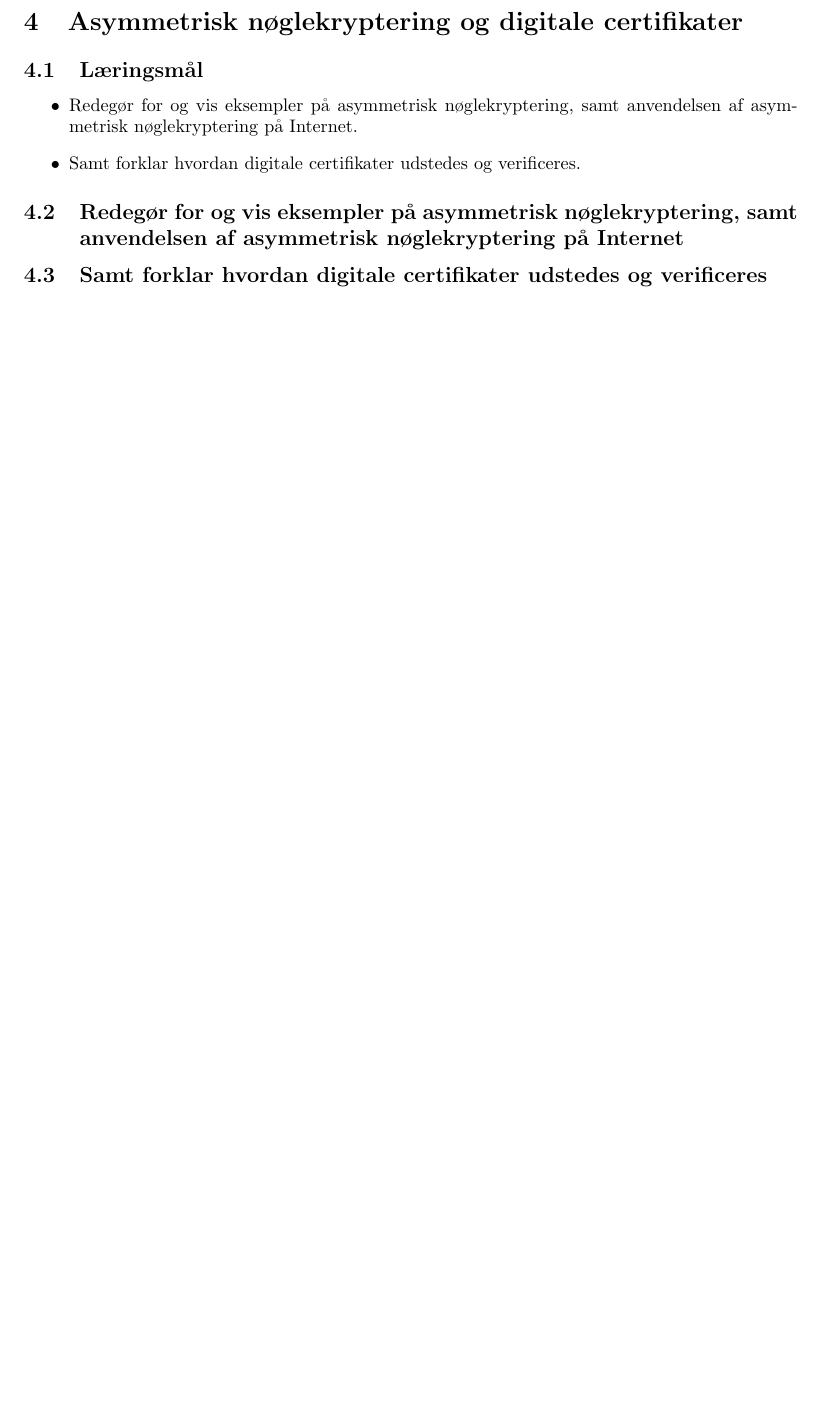
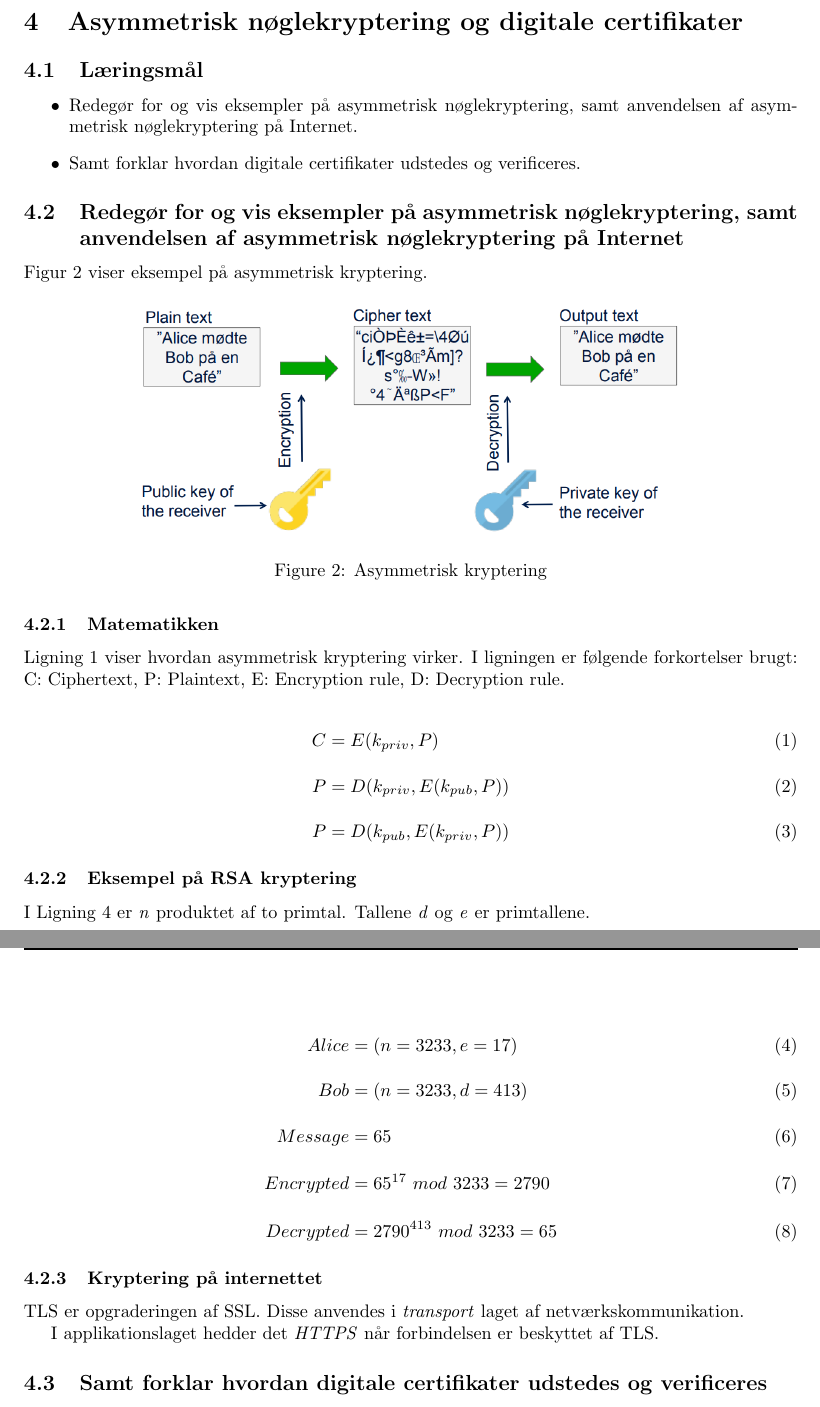
Before and after one commit to bjornnorgaard/ITITS, a LaTeX problem sheet (exam/disposition/main.tex, which reads exam/disposition/docs/spm04/main.tex): part of page 9 of 16 before the commit and two parts of pages 9 and 10 of 18 after it, the two joined at a grey line, cut so that both start at the same text, the shorter picture padded with empty space. Compiled offline with pdfLaTeX.

Commit message:
Minor updates

```diff
--- a/exam/disposition/docs/spm04/main.tex
+++ b/exam/disposition/docs/spm04/main.tex
@@ -9,3 +9,36 @@
 \end{itemize}
 
 \subsection{Redegør for og vis eksempler på asymmetrisk nøglekryptering, samt anvendelsen af asymmetrisk nøglekryptering på Internet}
+Figur~\ref{fig:asymmetrickeyenc} viser eksempel på asymmetrisk kryptering.
+
+\begin{figure}[H]
+	\centering
+	\includegraphics[width=0.7\linewidth]{figs/spm4/asymmetric_key_enc}
+	\caption{Asymmetrisk kryptering}
+	\label{fig:asymmetrickeyenc}
+\end{figure}
+
+\subsubsection{Matematikken}
+Ligning~\ref{eq:asym} viser hvordan asymmetrisk kryptering virker. I ligningen er følgende forkortelser brugt: C: Ciphertext, P: Plaintext, E: Encryption rule, D: Decryption rule.
+
+\begin{align}\label{eq:asym}
+	C &= E(k_{priv}, P)\\
+	P &= D(k_{priv}, E(k_{pub}, P))\\
+	P &= D(k_{pub}, E(k_{priv}, P))
+\end{align}
+
+\subsubsection{Eksempel på RSA kryptering}
+I Ligning~\ref{eq:rsa} er \textit{n} produktet af to primtal. Tallene \textit{d} og \textit{e} er primtallene.
+
+\begin{align}\label{eq:rsa}
+	Alice &= (n = 3233, e = 17)\\
+	Bob &= (n = 3233, d = 413)\\
+	Message &= 65\\
+	Encrypted &= 65^{17}~mod~3233 = 2790\\
+	Decrypted &= 2790^{413}~mod~3233 = 65
+\end{align}
+
+\subsubsection{Kryptering på internettet}
+TLS er opgraderingen af SSL. Disse anvendes i \textit{transport} laget af netværkskommunikation.
+
+I applikationslaget hedder det \textit{HTTPS} når forbindelsen er beskyttet af TLS.
```
Also changed, not shown: exam/disposition/figs/spm4/asymmetric_key_enc.png (added), exam/disposition/figs/spm4/cert-issue.png (added), exam/disposition/figs/spm4/cert-validate.png (added), exam/disposition/docs/spm04/main.tex (22 more changed lines).
